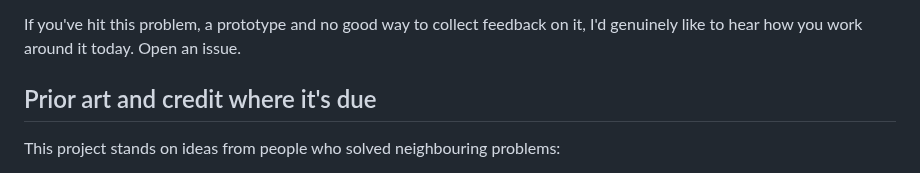
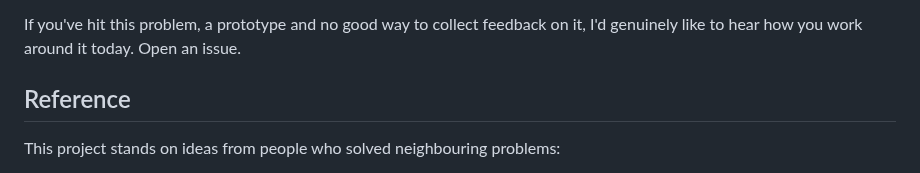
Before and after one commit to mayankmankhand/gitmargin, a Markdown page: README.md, the part around the change. Drawn GitHub-style.

Commit message:
Rename section to 'Reference' and update content
Updated section header from 'Prior art and credit where it's due' to 'Reference' and adjusted the content accordingly.

```diff
--- a/README.md
+++ b/README.md
@@ -142,8 +142,7 @@ The diagram, the issue links, the dates and the reasons are in [ROADMAP.md](ROAD
 
 If you've hit this problem, a prototype and no good way to collect feedback on it, I'd genuinely like to hear how you work around it today. Open an issue.
 
-## Prior art and credit where it's due
-
+## Reference
 This project stands on ideas from people who solved neighbouring problems:
 
 - **[human-review](https://github.com/petergyang/human-review)** (Peter Yang, MIT) proved that "highlight, comment, agent applies the batch" is the right interaction for reviewing AI-generated HTML. Its JSON batch is the shape gitmargin's batch borrows.
```
